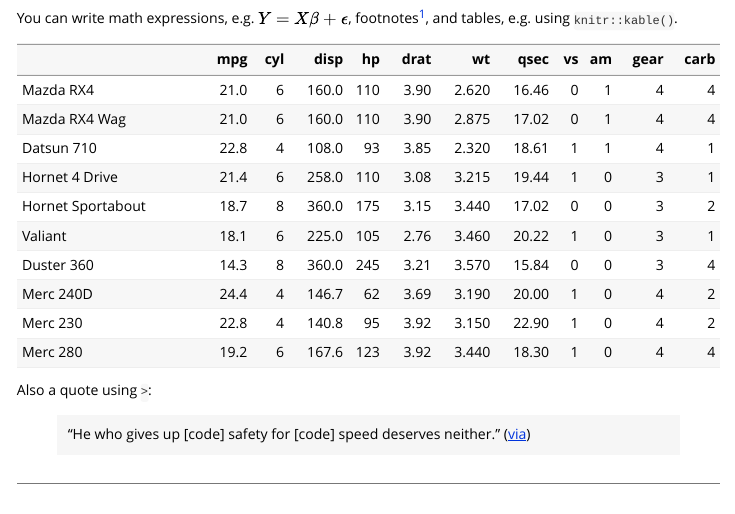
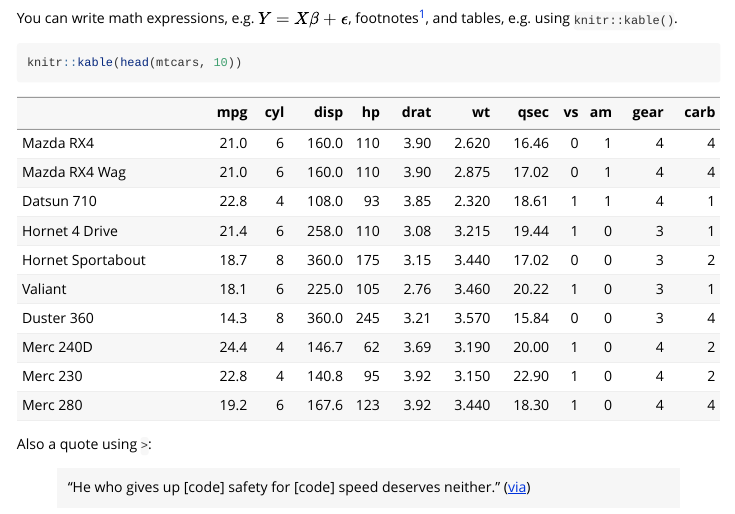
Before and after one commit to CeMOS-Mannheim/SIFS, an R Markdown document (vignettes/01_SIFS_workflow1.Rmd): the page in a window 1100 px wide, from 1380 px down. Rendered offline with R 4.5, knitr and Pandoc, with nearby package versions.

Commit message:
- knitter Update 1

````diff
--- a/vignettes/01_SIFS_workflow1.Rmd
+++ b/vignettes/01_SIFS_workflow1.Rmd
@@ -58,7 +58,7 @@ Then you can use the chunk option `fig.cap = "Your figure caption."` in **knitr*
 
 You can write math expressions, e.g. $Y = X\beta + \epsilon$, footnotes^[A footnote here.], and tables, e.g. using `knitr::kable()`.
 
-```{r, echo=FALSE, results='asis'}
+```{r, echo=T, results='asis'}
 knitr::kable(head(mtcars, 10))
 ```
 
````
